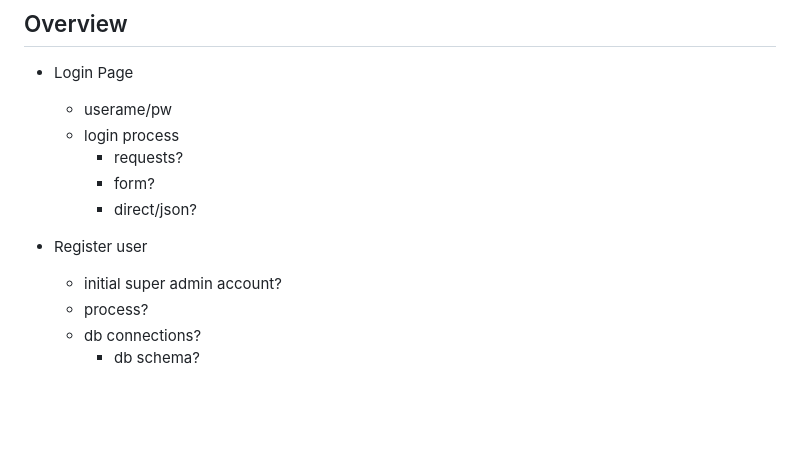
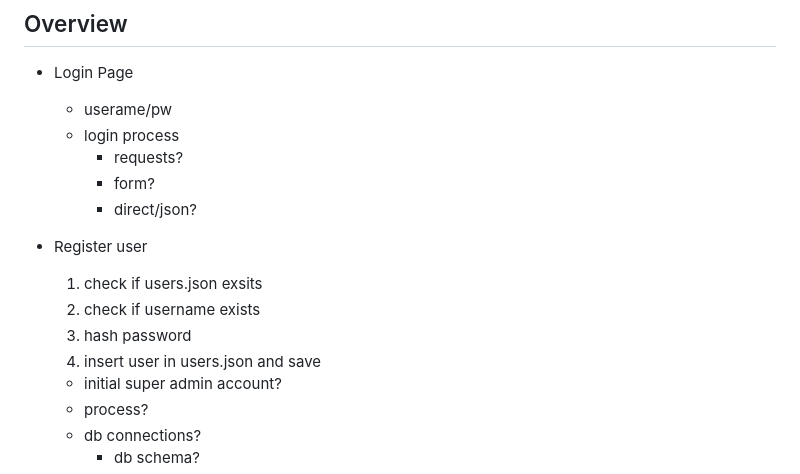
Before and after one commit to dev-Toumeh/basement-organizer, a Markdown page: Technical_Documentation.md, the part around the change. Drawn GitHub-style; blank space fills up the shorter version.

Commit message:
Add register user steps

```diff
--- a/Technical_Documentation.md
+++ b/Technical_Documentation.md
@@ -30,6 +30,11 @@ Run build:
         - form?
         - direct/json?
 - Register user
+    1. check if users.json exsits
+    2. check if username exists
+    3. hash password
+    4. insert user in users.json and save
+
     - initial super admin account?
     - process?
     - db connections?
```
